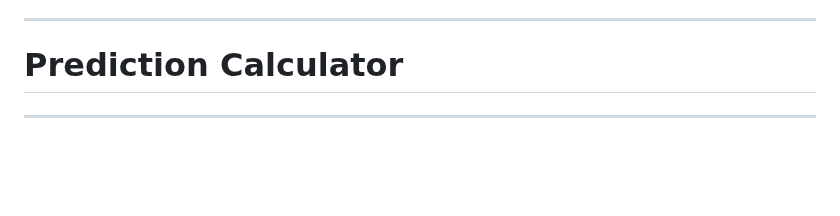
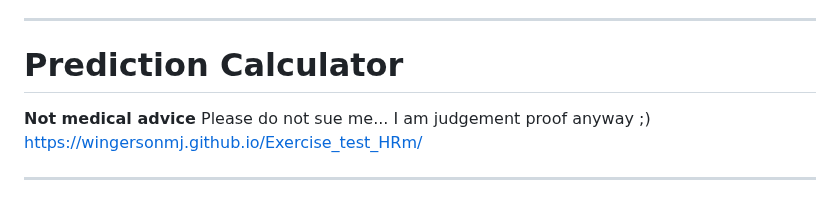
Before and after one commit to wingersonMJ/Exercise_test_HRm, a Markdown page: README.md, the part around the change. Drawn GitHub-style; blank space fills up the shorter version.

```diff
--- a/README.md
+++ b/README.md
@@ -327,6 +327,7 @@ To complete when we have agreed on an approach...
 ---
 
 # Prediction Calculator
-
+**Not medical advice** Please do not sue me... I am judgement proof anyway ;)
+https://wingersonmj.github.io/Exercise_test_HRm/
 
 ---
```
